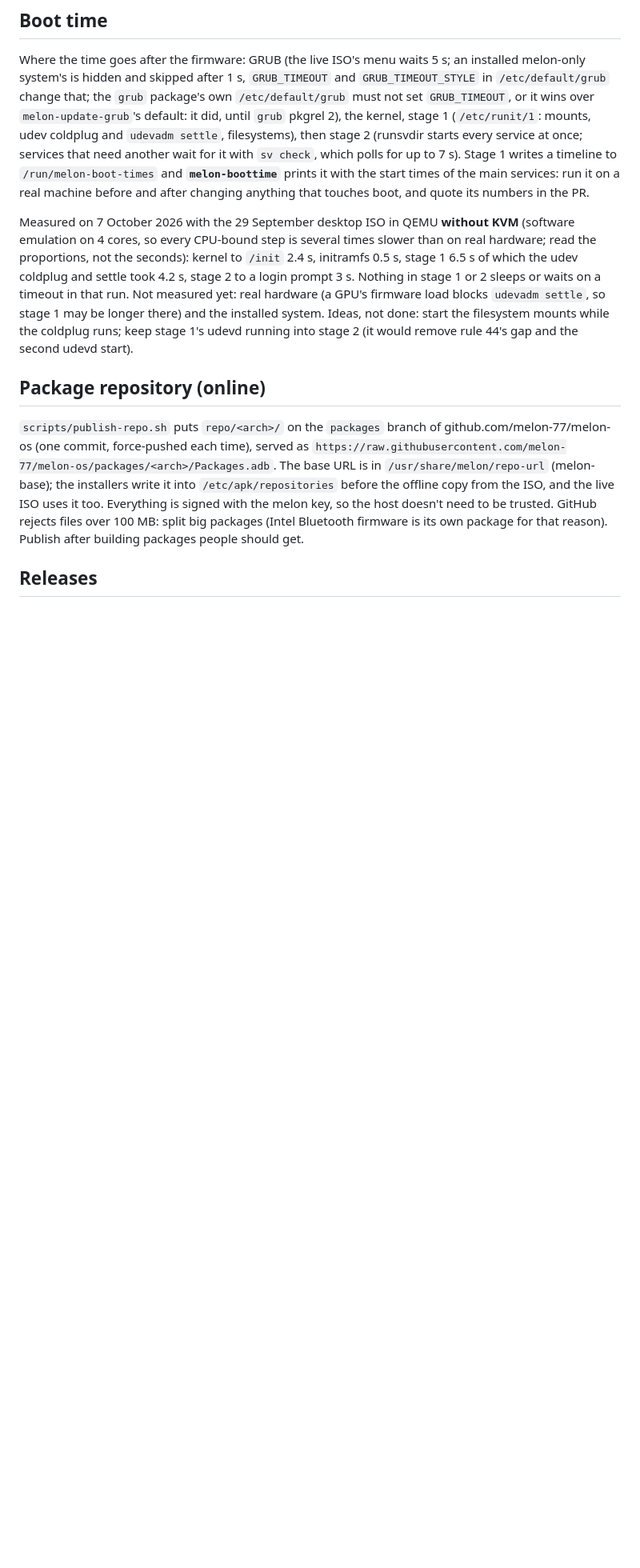
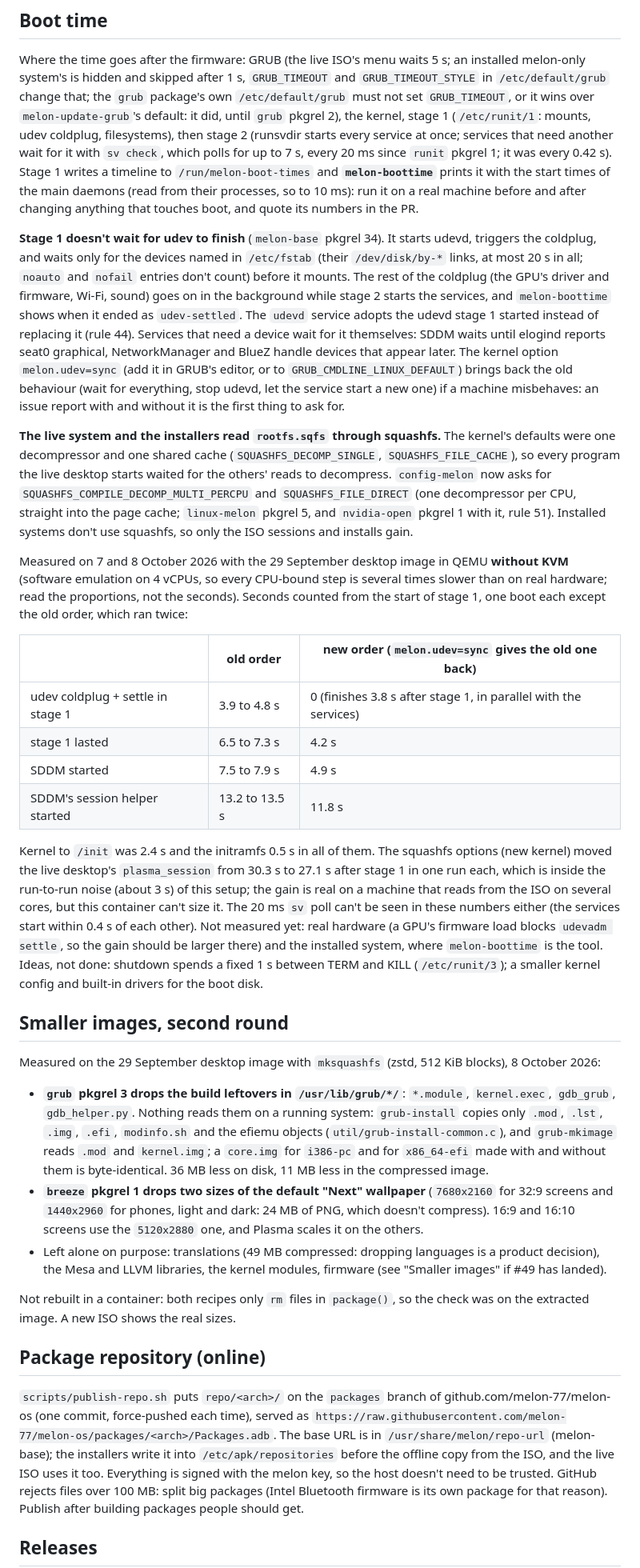
Before and after one commit to melon-77/melon-os, a Markdown page: AGENTS.md, the part around one of its changes. Shown at 80% size. GitHub-like rendering; blank space fills up the shorter version.

```diff
--- a/AGENTS.md
+++ b/AGENTS.md
@@ -507,17 +512,62 @@ the hidden owner commands out of it, as everywhere else. The pixel melon is gene
 
 Where the time goes after the firmware: GRUB (the live ISO's menu waits 5 s; an installed melon-only system's is hidden and
 skipped after 1 s, `GRUB_TIMEOUT` and `GRUB_TIMEOUT_STYLE` in `/etc/default/grub` change that; the `grub` package's own `/etc/default/grub` must not set `GRUB_TIMEOUT`, or it wins over `melon-update-grub`'s default: it did, until `grub` pkgrel 2), the kernel, stage 1 (`/etc/runit/1`:
-mounts, udev coldplug and `udevadm settle`, filesystems), then stage 2 (runsvdir starts every service at once; services that need
-another wait for it with `sv check`, which polls for up to 7 s). Stage 1 writes a timeline to `/run/melon-boot-times` and
-**`melon-boottime`** prints it with the start times of the main services: run it on a real machine before and after changing
-anything that touches boot, and quote its numbers in the PR.
+mounts, udev coldplug, filesystems), then stage 2 (runsvdir starts every service at once; services that need another
+wait for it with `sv check`, which polls for up to 7 s, every 20 ms since `runit` pkgrel 1; it was every 0.42 s). Stage 1 writes a
+timeline to `/run/melon-boot-times` and **`melon-boottime`** prints it with the start times of the main daemons (read from
+their processes, so to 10 ms): run it on a real machine before and after changing anything that touches boot, and quote its
+numbers in the PR.
 
-Measured on 7 October 2026 with the 29 September desktop ISO in QEMU **without KVM** (software emulation on 4 cores, so every
-CPU-bound step is several times slower than on real hardware; read the proportions, not the seconds): kernel to `/init` 2.4 s,
-initramfs 0.5 s, stage 1 6.5 s of which the udev coldplug and settle took 4.2 s, stage 2 to a login prompt 3 s. Nothing in
-stage 1 or 2 sleeps or waits on a timeout in that run. Not measured yet: real hardware (a GPU's firmware load blocks
-`udevadm settle`, so stage 1 may be longer there) and the installed system. Ideas, not done: start the filesystem mounts while
-the coldplug runs; keep stage 1's udevd running into stage 2 (it would remove rule 44's gap and the second udevd start).
+**Stage 1 doesn't wait for udev to finish** (`melon-base` pkgrel 34). It starts udevd, triggers the coldplug, and waits only
+for the devices named in `/etc/fstab` (their `/dev/disk/by-*` links, at most 20 s in all; `noauto` and `nofail` entries don't
+count) before it mounts. The rest of the coldplug (the GPU's driver and firmware, Wi-Fi, sound) goes on in the background while
+stage 2 starts the services, and `melon-boottime` shows when it ended as `udev-settled`. The `udevd` service adopts the udevd
+stage 1 started instead of replacing it (rule 44). Services that need a device wait for it themselves: SDDM waits until elogind
+reports seat0 graphical, NetworkManager and BlueZ handle devices that appear later. The kernel option `melon.udev=sync` (add it
+in GRUB's editor, or to `GRUB_CMDLINE_LINUX_DEFAULT`) brings back the old behaviour (wait for everything, stop udevd, let
+the service start a new one) if a machine misbehaves: an issue report with and without it is the first thing to ask for.
+
+**The live system and the installers read `rootfs.sqfs` through squashfs.** The kernel's defaults were one decompressor and one
+shared cache (`SQUASHFS_DECOMP_SINGLE`, `SQUASHFS_FILE_CACHE`), so every program the live desktop starts waited for the
+others' reads to decompress. `config-melon` now asks for `SQUASHFS_COMPILE_DECOMP_MULTI_PERCPU` and `SQUASHFS_FILE_DIRECT`
+(one decompressor per CPU, straight into the page cache; `linux-melon` pkgrel 5, and `nvidia-open` pkgrel 1 with it, rule 51).
+Installed systems don't use squashfs, so only the ISO sessions and installs gain.
+
+Measured on 7 and 8 October 2026 with the 29 September desktop image in QEMU **without KVM** (software emulation on 4 vCPUs, so
+every CPU-bound step is several times slower than on real hardware; read the proportions, not the seconds). Seconds counted
+from the start of stage 1, one boot each except the old order, which ran twice:
+
+| | old order | new order (`melon.udev=sync` gives the old one back) |
+|---|---|---|
+| udev coldplug + settle in stage 1 | 3.9 to 4.8 s | 0 (finishes 3.8 s after stage 1, in parallel with the services) |
+| stage 1 lasted | 6.5 to 7.3 s | 4.2 s |
+| SDDM started | 7.5 to 7.9 s | 4.9 s |
+| SDDM's session helper started | 13.2 to 13.5 s | 11.8 s |
+
+Kernel to `/init` was 2.4 s and the initramfs 0.5 s in all of them. The squashfs options (new kernel) moved the live
+desktop's `plasma_session` from 30.3 s to 27.1 s after stage 1 in one run each, which is inside the run-to-run noise (about 3 s)
+of this setup; the gain is real on a machine that reads from the ISO on several cores, but this container can't size it.
+The 20 ms `sv` poll can't be seen in these numbers either (the services start within 0.4 s of each other). Not measured yet:
+real hardware (a GPU's firmware load blocks `udevadm settle`, so the gain should be larger there) and the installed system, where
+`melon-boottime` is the tool. Ideas, not done: shutdown spends a fixed 1 s between TERM and KILL (`/etc/runit/3`); a smaller
+kernel config and built-in drivers for the boot disk.
+
+## Smaller images, second round
+
+Measured on the 29 September desktop image with `mksquashfs` (zstd, 512 KiB blocks), 8 October 2026:
+
+- **`grub` pkgrel 3 drops the build leftovers in `/usr/lib/grub/*/`**: `*.module`, `kernel.exec`, `gdb_grub`, `gdb_helper.py`. Nothing
+  reads them on a running system: `grub-install` copies only `.mod`, `.lst`, `.img`, `.efi`, `modinfo.sh` and the efiemu
+  objects (`util/grub-install-common.c`), and `grub-mkimage` reads `.mod` and `kernel.img`; a `core.img` for `i386-pc` and
+  for `x86_64-efi` made with and without them is byte-identical. 36 MB less on disk, 11 MB less in the compressed image.
+- **`breeze` pkgrel 1 drops two sizes of the default "Next" wallpaper** (`7680x2160` for 32:9 screens and `1440x2960` for
+  phones, light and dark: 24 MB of PNG, which doesn't compress). 16:9 and 16:10 screens use the `5120x2880` one, and Plasma
+  scales it on the others.
+- Left alone on purpose: translations (49 MB compressed: dropping languages is a product decision), the Mesa and LLVM
+  libraries, the kernel modules, firmware (see "Smaller images" if #49 has landed).
+
+Not rebuilt in a container: both recipes only `rm` files in `package()`, so the check was on the extracted image. A new ISO
+shows the real sizes.
 
 ## Package repository (online)
 
```
Also changed, not shown: other parts of AGENTS.md (+10 -5 lines), README.md (+5 -2 lines).
